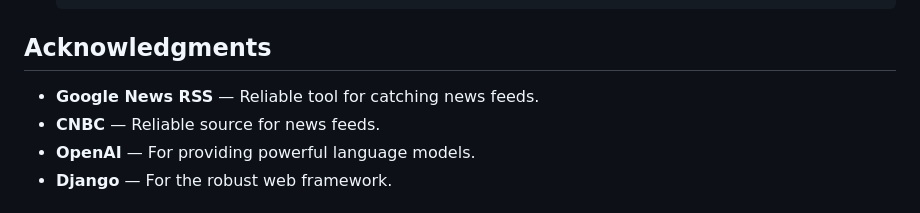
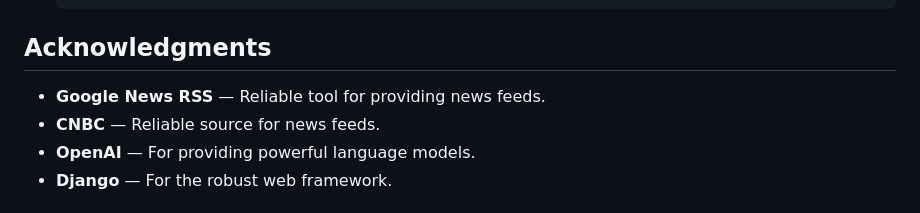
Before and after one commit to Her304/Noctra, a Markdown page: readme.md, the part around the change. GitHub-like rendering.

````diff
--- a/readme.md
+++ b/readme.md
@@ -78,7 +78,7 @@
     ```
 
 ## Acknowledgments
-- **Google News RSS** — Reliable tool for catching news feeds.
+- **Google News RSS** — Reliable tool for providing news feeds.
 - **CNBC** — Reliable source for news feeds.
 - **OpenAI** — For providing powerful language models.
 - **Django** — For the robust web framework.
````
